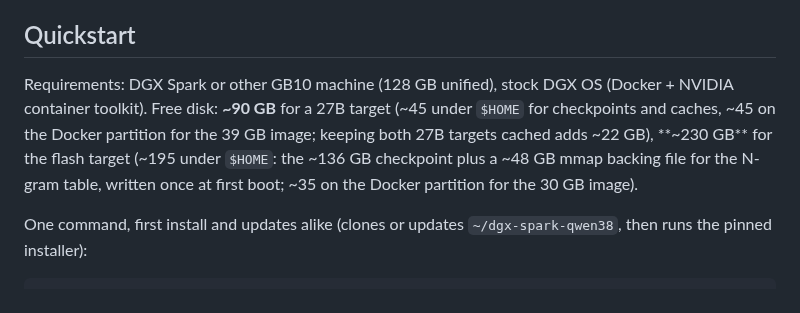
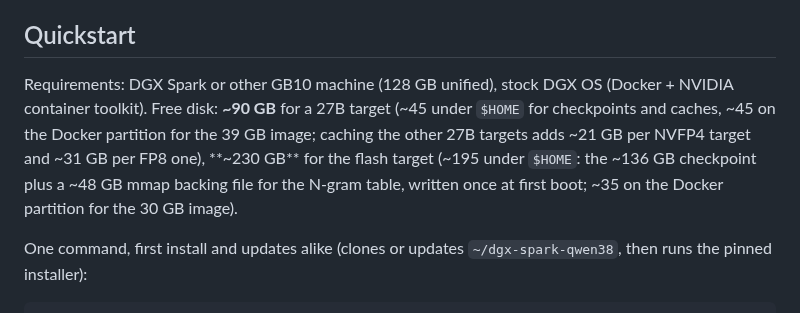
Before and after one commit to hasso5703/dgx-spark-qwen38, a Markdown page: README.md, the part around the change. GitHub-like rendering.

Commit message:
docs: v1.6 changelog reads as one list, and the disk figures count four 27B targets
A blank line split the v1.6 entry into two lists that looked like two releases.
The Quickstart disk line still said "keeping both 27B targets cached adds
~22 GB" from when the lane had two; it has four, and an FP8 target costs 31 GB
rather than 21.

Co-Authored-By: Claude Opus 5 <noreply@anthropic.com>
Claude-Session: https://claude.ai/code/session_01BxM8C7oTYmxJsXAqHfV6nb

```diff
--- a/README.md
+++ b/README.md
@@ -18,7 +18,7 @@ Whatever the target, you get the same surface: an **OpenAI-compatible API** on p
 
 ## Quickstart
 
-Requirements: DGX Spark or other GB10 machine (128 GB unified), stock DGX OS (Docker + NVIDIA container toolkit). Free disk: **~90 GB** for a 27B target (~45 under `$HOME` for checkpoints and caches, ~45 on the Docker partition for the 39 GB image; keeping both 27B targets cached adds ~22 GB), **~230 GB** for the flash target (~195 under `$HOME`: the ~136 GB checkpoint plus a ~48 GB mmap backing file for the N-gram table, written once at first boot; ~35 on the Docker partition for the 30 GB image).
+Requirements: DGX Spark or other GB10 machine (128 GB unified), stock DGX OS (Docker + NVIDIA container toolkit). Free disk: **~90 GB** for a 27B target (~45 under `$HOME` for checkpoints and caches, ~45 on the Docker partition for the 39 GB image; caching the other 27B targets adds ~21 GB per NVFP4 target and ~31 GB per FP8 one), **~230 GB** for the flash target (~195 under `$HOME`: the ~136 GB checkpoint plus a ~48 GB mmap backing file for the N-gram table, written once at first boot; ~35 on the Docker partition for the 30 GB image).
 
 One command, first install and updates alike (clones or updates `~/dgx-spark-qwen38`, then runs the pinned installer):
 
```
Also changed, not shown: CHANGELOG.md (+0 -1 lines).
